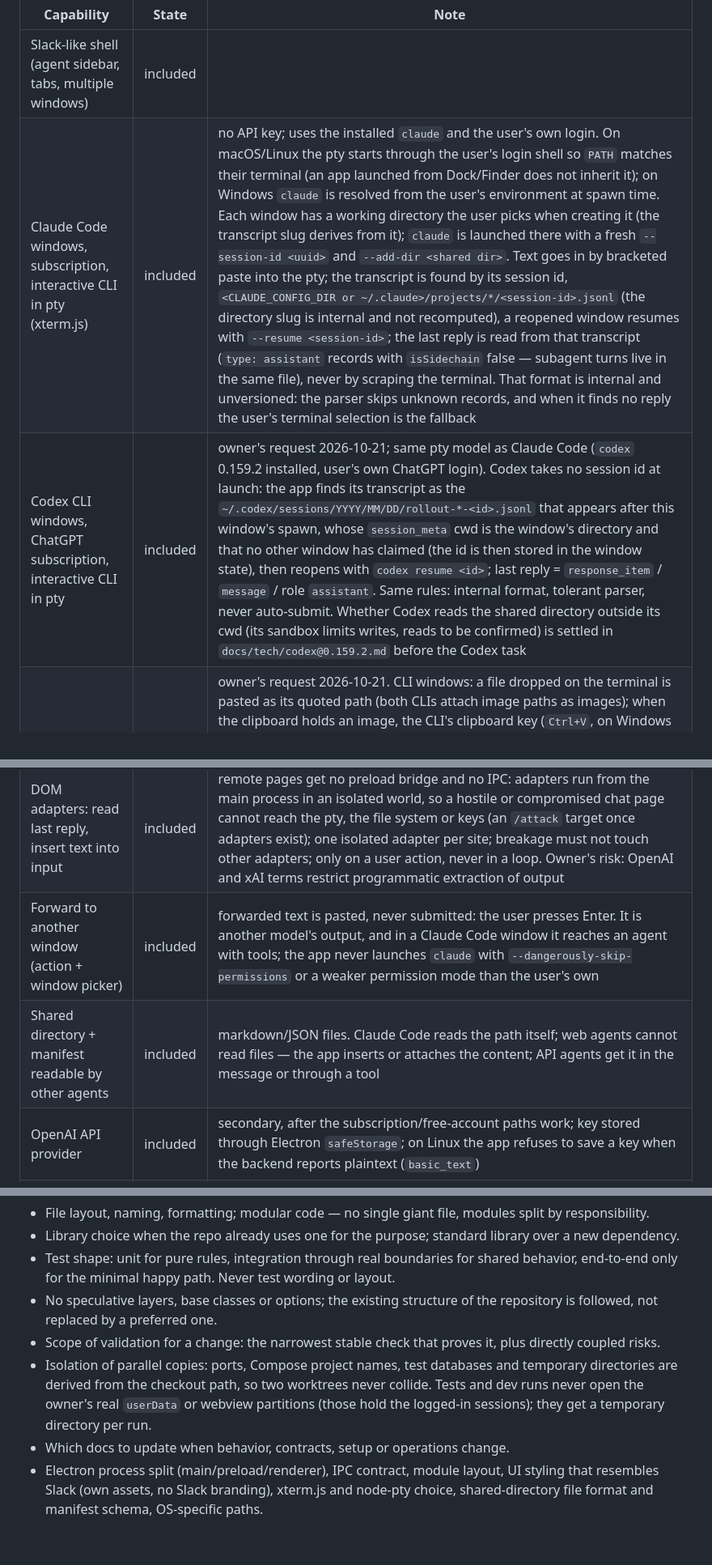
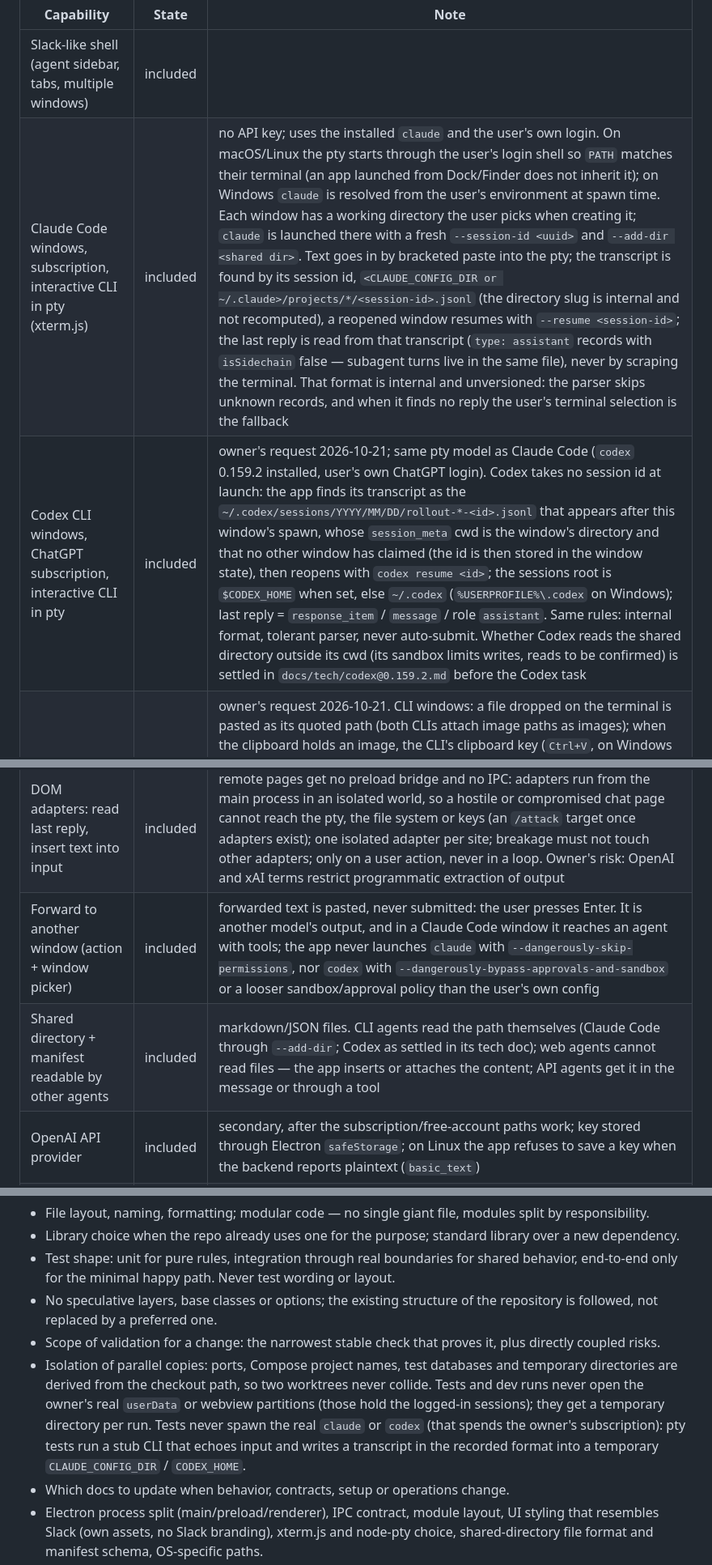
Before and after one commit to alter/AIAgentWindows, a Markdown page: docs/PROJECT.md, 3 parts joined by grey strips. Shown at 81% size. Rendered like a GitHub page; blank space fills up the shorter version.

Commit message:
intake: stub CLI for pty tests, codex flags and CODEX_HOME, shared dir for both CLIs

```diff
--- a/docs/PROJECT.md
+++ b/docs/PROJECT.md
@@ -28,15 +28,15 @@ One state per row: `included` (present, expected to work) · `available` (partly
 | Capability | State | Note |
 |---|---|---|
 | Slack-like shell (agent sidebar, tabs, multiple windows) | included | |
-| Claude Code windows, subscription, interactive CLI in pty (xterm.js) | included | no API key; uses the installed `claude` and the user's own login. On macOS/Linux the pty starts through the user's login shell so `PATH` matches their terminal (an app launched from Dock/Finder does not inherit it); on Windows `claude` is resolved from the user's environment at spawn time. Each window has a working directory the user picks when creating it (the transcript slug derives from it); `claude` is launched there with a fresh `--session-id <uuid>` and `--add-dir <shared dir>`. Text goes in by bracketed paste into the pty; the transcript is found by its session id, `<CLAUDE_CONFIG_DIR or ~/.claude>/projects/*/<session-id>.jsonl` (the directory slug is internal and not recomputed), a reopened window resumes with `--resume <session-id>`; the last reply is read from that transcript (`type: assistant` records with `isSidechain` false — subagent turns live in the same file), never by scraping the terminal. That format is internal and unversioned: the parser skips unknown records, and when it finds no reply the user's terminal selection is the fallback |
-| Codex CLI windows, ChatGPT subscription, interactive CLI in pty | included | owner's request 2026-10-21; same pty model as Claude Code (`codex` 0.159.2 installed, user's own ChatGPT login). Codex takes no session id at launch: the app finds its transcript as the `~/.codex/sessions/YYYY/MM/DD/rollout-*-<id>.jsonl` that appears after this window's spawn, whose `session_meta` cwd is the window's directory and that no other window has claimed (the id is then stored in the window state), then reopens with `codex resume <id>`; last reply = `response_item` / `message` / role `assistant`. Same rules: internal format, tolerant parser, never auto-submit. Whether Codex reads the shared directory outside its cwd (its sandbox limits writes, reads to be confirmed) is settled in `docs/tech/codex@0.159.2.md` before the Codex task |
+| Claude Code windows, subscription, interactive CLI in pty (xterm.js) | included | no API key; uses the installed `claude` and the user's own login. On macOS/Linux the pty starts through the user's login shell so `PATH` matches their terminal (an app launched from Dock/Finder does not inherit it); on Windows `claude` is resolved from the user's environment at spawn time. Each window has a working directory the user picks when creating it; `claude` is launched there with a fresh `--session-id <uuid>` and `--add-dir <shared dir>`. Text goes in by bracketed paste into the pty; the transcript is found by its session id, `<CLAUDE_CONFIG_DIR or ~/.claude>/projects/*/<session-id>.jsonl` (the directory slug is internal and not recomputed), a reopened window resumes with `--resume <session-id>`; the last reply is read from that transcript (`type: assistant` records with `isSidechain` false — subagent turns live in the same file), never by scraping the terminal. That format is internal and unversioned: the parser skips unknown records, and when it finds no reply the user's terminal selection is the fallback |
+| Codex CLI windows, ChatGPT subscription, interactive CLI in pty | included | owner's request 2026-10-21; same pty model as Claude Code (`codex` 0.159.2 installed, user's own ChatGPT login). Codex takes no session id at launch: the app finds its transcript as the `~/.codex/sessions/YYYY/MM/DD/rollout-*-<id>.jsonl` that appears after this window's spawn, whose `session_meta` cwd is the window's directory and that no other window has claimed (the id is then stored in the window state), then reopens with `codex resume <id>`; the sessions root is `$CODEX_HOME` when set, else `~/.codex` (`%USERPROFILE%\.codex` on Windows); last reply = `response_item` / `message` / role `assistant`. Same rules: internal format, tolerant parser, never auto-submit. Whether Codex reads the shared directory outside its cwd (its sandbox limits writes, reads to be confirmed) is settled in `docs/tech/codex@0.159.2.md` before the Codex task |
 | Files and images into an agent window | included | owner's request 2026-10-21. CLI windows: a file dropped on the terminal is pasted as its quoted path (both CLIs attach image paths as images); when the clipboard holds an image, the CLI's clipboard key (`Ctrl+V`, on Windows also `Alt+V`) is passed through to the pty untouched, because the CLI reads the OS clipboard itself; when it holds text, the same key pastes the text (bracketed paste) — the terminal checks the clipboard type before deciding. Web windows: native drag-and-drop and paste of the webview. Forwarding a file or image: it is saved to the shared directory, a CLI receives its path, a web chat receives it through its file input, set from the main process |
 | Voice input | included | owner's request 2026-10-21, pass-through only: Claude Code's own dictation (`/voice`, hold `Space`; documented for 2.1.306, availability may depend on plan and platform) and the sites' own voice buttons. The app grants the microphone to its CLI children (macOS `NSMicrophoneUsageDescription`; the system asks the user once) and to webviews only for the origins of the configured sites, refusing every other origin. OS dictation (macOS Dictation, Windows `Win+H`) types into any input; Ubuntu has none built in. Codex CLI documents no voice input |
 | App-level speech-to-text (own recognizer for any window) | absent | build only on request |
 | ChatGPT, Grok, DeepSeek as webviews with per-agent persistent profile | included | user logs in by hand in the window. Feasibility unproven: Google sign-in may refuse embedded user agents, sites may show bot challenges to Electron — first task after `T00` is a spike on all three |
 | DOM adapters: read last reply, insert text into input | included | remote pages get no preload bridge and no IPC: adapters run from the main process in an isolated world, so a hostile or compromised chat page cannot reach the pty, the file system or keys (an `/attack` target once adapters exist); one isolated adapter per site; breakage must not touch other adapters; only on a user action, never in a loop. Owner's risk: OpenAI and xAI terms restrict programmatic extraction of output |
-| Forward to another window (action + window picker) | included | forwarded text is pasted, never submitted: the user presses Enter. It is another model's output, and in a Claude Code window it reaches an agent with tools; the app never launches `claude` with `--dangerously-skip-permissions` or a weaker permission mode than the user's own |
-| Shared directory + manifest readable by other agents | included | markdown/JSON files. Claude Code reads the path itself; web agents cannot read files — the app inserts or attaches the content; API agents get it in the message or through a tool |
+| Forward to another window (action + window picker) | included | forwarded text is pasted, never submitted: the user presses Enter. It is another model's output, and in a Claude Code window it reaches an agent with tools; the app never launches `claude` with `--dangerously-skip-permissions`, nor `codex` with `--dangerously-bypass-approvals-and-sandbox` or a looser sandbox/approval policy than the user's own config |
+| Shared directory + manifest readable by other agents | included | markdown/JSON files. CLI agents read the path themselves (Claude Code through `--add-dir`; Codex as settled in its tech doc); web agents cannot read files — the app inserts or attaches the content; API agents get it in the message or through a tool |
 | OpenAI API provider | included | secondary, after the subscription/free-account paths work; key stored through Electron `safeStorage`; on Linux the app refuses to save a key when the backend reports plaintext (`basic_text`) |
 | Other API providers (Anthropic API, Gemini, etc.) | absent | |
 | Credential or captcha automation | absent | never |
@@ -53,7 +53,7 @@ Defaults; extend per project. The agent makes these calls, records them under a
 - Test shape: unit for pure rules, integration through real boundaries for shared behavior, end-to-end only for the minimal happy path. Never test wording or layout.
 - No speculative layers, base classes or options; the existing structure of the repository is followed, not replaced by a preferred one.
 - Scope of validation for a change: the narrowest stable check that proves it, plus directly coupled risks.
-- Isolation of parallel copies: ports, Compose project names, test databases and temporary directories are derived from the checkout path, so two worktrees never collide. Tests and dev runs never open the owner's real `userData` or webview partitions (those hold the logged-in sessions); they get a temporary directory per run.
+- Isolation of parallel copies: ports, Compose project names, test databases and temporary directories are derived from the checkout path, so two worktrees never collide. Tests and dev runs never open the owner's real `userData` or webview partitions (those hold the logged-in sessions); they get a temporary directory per run. Tests never spawn the real `claude` or `codex` (that spends the owner's subscription): pty tests run a stub CLI that echoes input and writes a transcript in the recorded format into a temporary `CLAUDE_CONFIG_DIR` / `CODEX_HOME`.
 - Which docs to update when behavior, contracts, setup or operations change.
 - Electron process split (main/preload/renderer), IPC contract, module layout, UI styling that resembles Slack (own assets, no Slack branding), xterm.js and node-pty choice, shared-directory file format and manifest schema, OS-specific paths.
 - Adapter selectors/fixtures for each site and how breakage is isolated.
```
Also changed, not shown: other parts of docs/PROJECT.md (+1 -1 lines).
